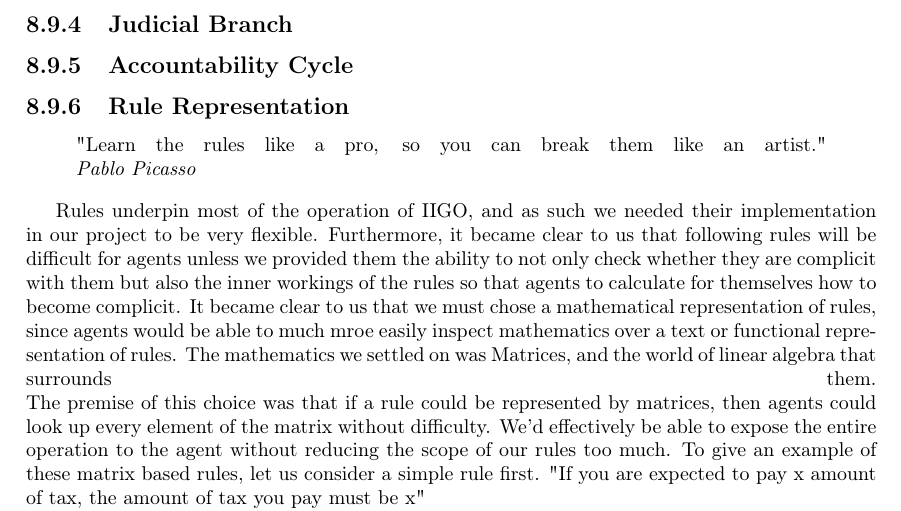
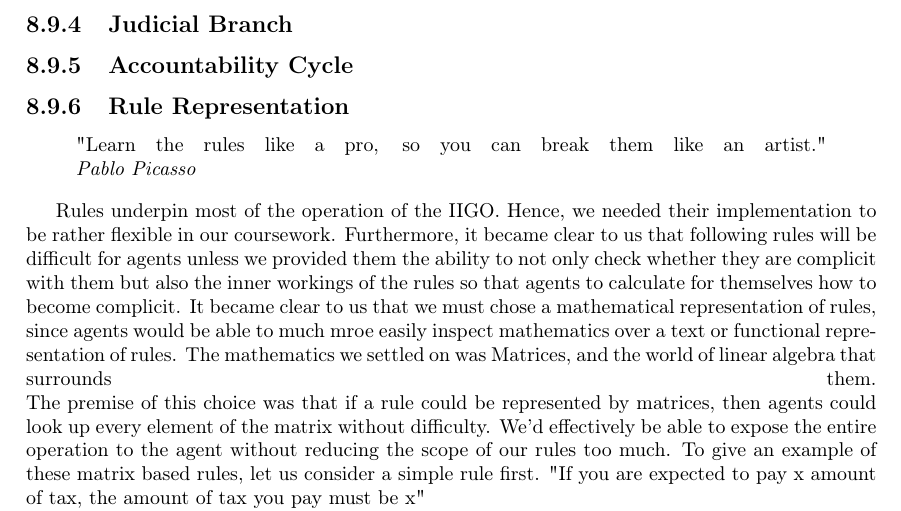
Before and after one commit to SOMAS2020/SOMAS-Final-Report, a LaTeX thesis (main.tex, which reads 05_iigo/index.tex): part of page 25 of 40, cut so that both start at the same text. Compiled offline with pdfLaTeX.

Commit message:
Update 05_iigo/index.tex
Co-authored-by: Ezgi Ozyilkan <60008546+ezgimez@users.noreply.github.com>

```diff
--- a/05_iigo/index.tex
+++ b/05_iigo/index.tex
@@ -506,7 +506,7 @@ Each IIGO Session can be broken down into a sequence of consecutive actions by t
     \noindent \emph{Pablo Picasso}
 \end{quote}
 
-Rules underpin most of the operation of IIGO, and as such we needed their implementation in our project to be very flexible.
+Rules underpin most of the operation of the IIGO. Hence, we needed their implementation to be rather flexible in our coursework.
 Furthermore, it became clear to us that following rules will be difficult for agents unless we provided them the ability to not only check whether they are complicit with them but also the inner workings of the rules so that agents to calculate for themselves how to become complicit.
 It became clear to us that we must chose a mathematical representation of rules, since agents would be able to much mroe easily inspect mathematics over a text or functional representation of rules.
 The mathematics we settled on was Matrices, and the world of linear algebra that surrounds them.
```
